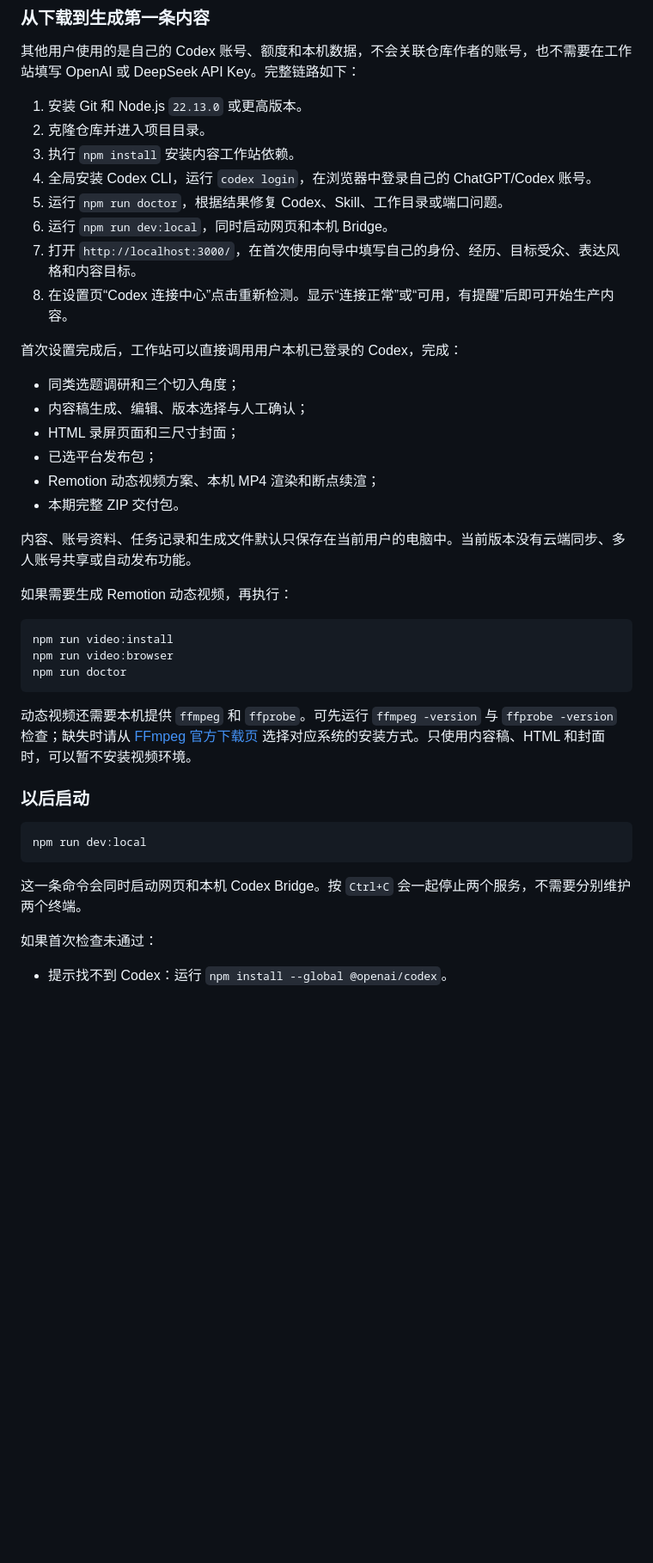
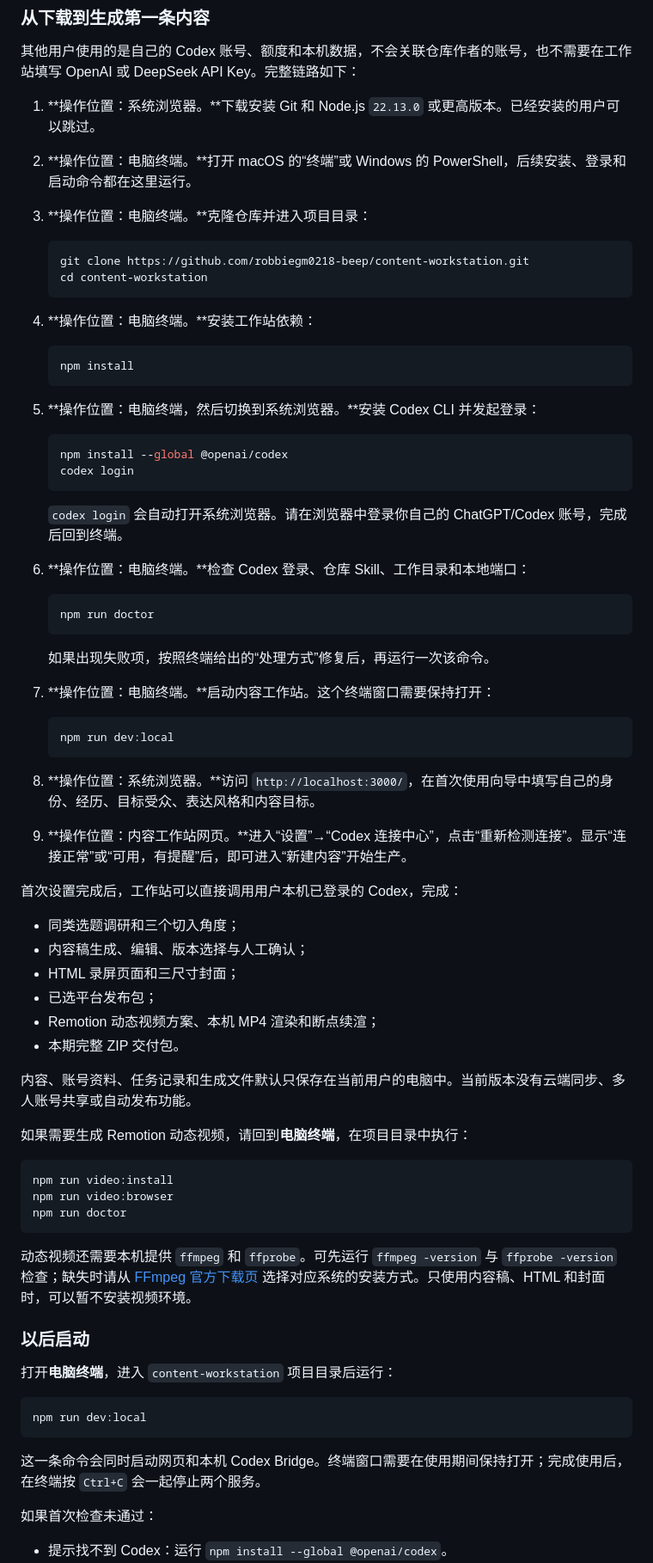
Before and after one commit to robbiegm0218-beep/content-workstation, a Markdown page: README.md, the part around one of its changes. Shown at 86% size. Rendered like a GitHub page; blank space fills up the shorter version.

Commit message:
clarify local setup operation steps

````diff
--- a/README.md
+++ b/README.md
@@ -58,14 +58,46 @@ npm run dev:local
 
 其他用户使用的是自己的 Codex 账号、额度和本机数据，不会关联仓库作者的账号，也不需要在工作站填写 OpenAI 或 DeepSeek API Key。完整链路如下：
 
-1. 安装 Git 和 Node.js `22.13.0` 或更高版本。
-2. 克隆仓库并进入项目目录。
-3. 执行 `npm install` 安装内容工作站依赖。
-4. 全局安装 Codex CLI，运行 `codex login`，在浏览器中登录自己的 ChatGPT/Codex 账号。
-5. 运行 `npm run doctor`，根据结果修复 Codex、Skill、工作目录或端口问题。
-6. 运行 `npm run dev:local`，同时启动网页和本机 Bridge。
-7. 打开 `http://localhost:3000/`，在首次使用向导中填写自己的身份、经历、目标受众、表达风格和内容目标。
-8. 在设置页“Codex 连接中心”点击重新检测。显示“连接正常”或“可用，有提醒”后即可开始生产内容。
+1. **操作位置：系统浏览器。**下载安装 Git 和 Node.js `22.13.0` 或更高版本。已经安装的用户可以跳过。
+2. **操作位置：电脑终端。**打开 macOS 的“终端”或 Windows 的 PowerShell，后续安装、登录和启动命令都在这里运行。
+3. **操作位置：电脑终端。**克隆仓库并进入项目目录：
+
+   ```bash
+   git clone https://github.com/robbiegm0218-beep/content-workstation.git
+   cd content-workstation
+   ```
+
+4. **操作位置：电脑终端。**安装工作站依赖：
+
+   ```bash
+   npm install
+   ```
+
+5. **操作位置：电脑终端，然后切换到系统浏览器。**安装 Codex CLI 并发起登录：
+
+   ```bash
+   npm install --global @openai/codex
+   codex login
+   ```
+
+   `codex login` 会自动打开系统浏览器。请在浏览器中登录你自己的 ChatGPT/Codex 账号，完成后回到终端。
+
+6. **操作位置：电脑终端。**检查 Codex 登录、仓库 Skill、工作目录和本地端口：
+
+   ```bash
+   npm run doctor
+   ```
+
+   如果出现失败项，按照终端给出的“处理方式”修复后，再运行一次该命令。
+
+7. **操作位置：电脑终端。**启动内容工作站。这个终端窗口需要保持打开：
+
+   ```bash
+   npm run dev:local
+   ```
+
+8. **操作位置：系统浏览器。**访问 `http://localhost:3000/`，在首次使用向导中填写自己的身份、经历、目标受众、表达风格和内容目标。
+9. **操作位置：内容工作站网页。**进入“设置”→“Codex 连接中心”，点击“重新检测连接”。显示“连接正常”或“可用，有提醒”后，即可进入“新建内容”开始生产。
 
 首次设置完成后，工作站可以直接调用用户本机已登录的 Codex，完成：
 
@@ -78,7 +110,7 @@ npm run dev:local
 
 内容、账号资料、任务记录和生成文件默认只保存在当前用户的电脑中。当前版本没有云端同步、多人账号共享或自动发布功能。
 
-如果需要生成 Remotion 动态视频，再执行：
+如果需要生成 Remotion 动态视频，请回到**电脑终端**，在项目目录中执行：
 
 ```bash
 npm run video:install
@@ -90,11 +122,13 @@ npm run doctor
 
 ### 以后启动
 
+打开**电脑终端**，进入 `content-workstation` 项目目录后运行：
+
 ```bash
 npm run dev:local
 ```
 
-这一条命令会同时启动网页和本机 Codex Bridge。按 `Ctrl+C` 会一起停止两个服务，不需要分别维护两个终端。
+这一条命令会同时启动网页和本机 Codex Bridge。终端窗口需要在使用期间保持打开；完成使用后，在终端按 `Ctrl+C` 会一起停止两个服务。
 
 如果首次检查未通过：
 
````
Also changed, not shown: other parts of README.md (+1 -1 lines).
